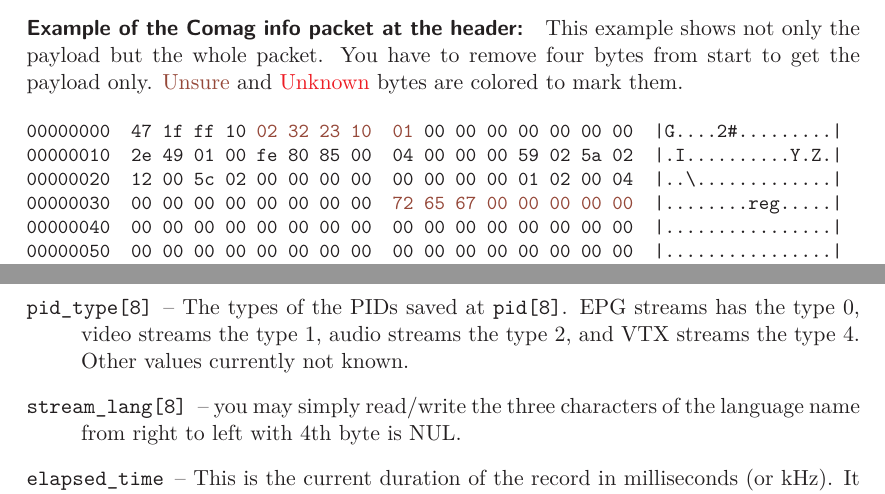
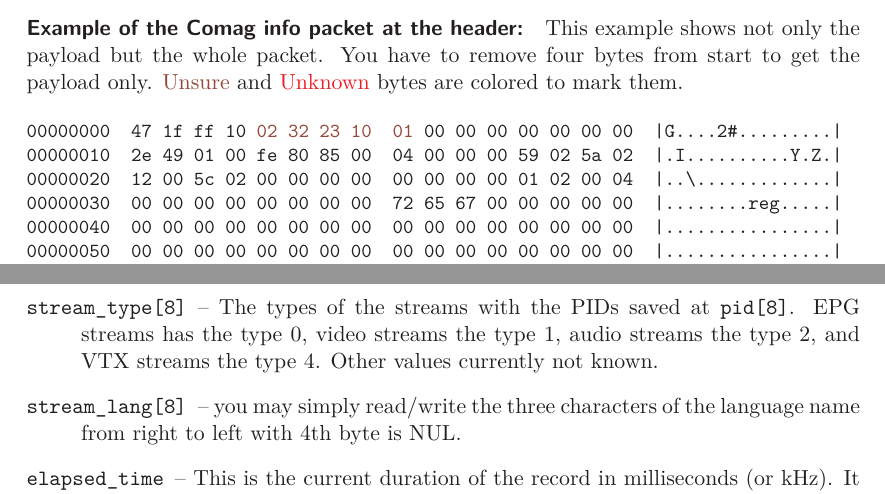
Before and after one commit to BackupTheBerlios/tscomagcv-svn, a LaTeX paper (trunk/doc/doc.latex/data.tex): two parts of pages 12 and 18 of 23, joined at a grey line, cut so that both start at the same text. Compiled offline with pdfLaTeX.

Commit message:
color of some known bytes fixed

```diff
--- a/trunk/doc/doc.latex/data.tex
+++ b/trunk/doc/doc.latex/data.tex
@@ -700,7 +700,7 @@ start to get the payload only. \textcolor{unsure}{Unsure} and
 00000000  47 1f ff 10 \textcolor{unsure}{02 32 23 10  01} 00 00 00 00 00 00 00  |G....2\#.........|
 00000010  2e 49 01 00 fe 80 85 00  04 00 00 00 59 02 5a 02  |.I..........Y.Z.|
 00000020  12 00 5c 02 00 00 00 00  00 00 00 00 01 02 00 04  |..\textbackslash.............|
-00000030  00 00 00 00 00 00 00 00  \textcolor{unsure}{72 65 67 00 00 00 00 00}  |........reg.....|
+00000030  00 00 00 00 00 00 00 00  72 65 67 00 00 00 00 00  |........reg.....|
 00000040  00 00 00 00 00 00 00 00  00 00 00 00 00 00 00 00  |................|
 00000050  00 00 00 00 00 00 00 00  00 00 00 00 00 00 00 00  |................|
 00000060  08 4a 61 6d 65 73 20 42  6f 6e 64 20 30 30 37 20  |.James Bond 007 |
@@ -1022,9 +1022,10 @@ unknown. We have to do more experiments to get more information about those:
 \item[{pid[8]}] -- Array with the PID numbers of the used
   streams. \texttt{streams\_used} values should be not 0, all others should be
   0.
-\item[{pid\_type[8]}] -- The types of the PIDs saved at \texttt{pid[8]}. EPG
-  streams has the type~0, video streams the type~1, audio streams the type~2,
-  and VTX streams the type~4. Other values currently not known.
+\item[{stream\_type[8]}] -- The types of the streams with the PIDs saved at
+  \texttt{pid[8]}. EPG streams has the type~0, video streams the type~1, audio
+  streams the type~2, and VTX streams the type~4. Other values currently not
+  known.
 \item[{stream\_lang[8]}] -- you may simply read/write the three characters of
   the language name from right to left with 4th byte is NUL.
 \item[elapsed\_time] -- This is the current duration of the record in
```
Also changed, not shown: trunk/doc/doc.latex/data.tex (8 more changed lines).
